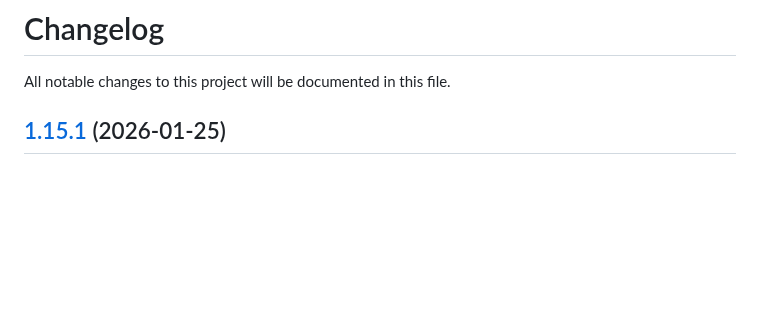
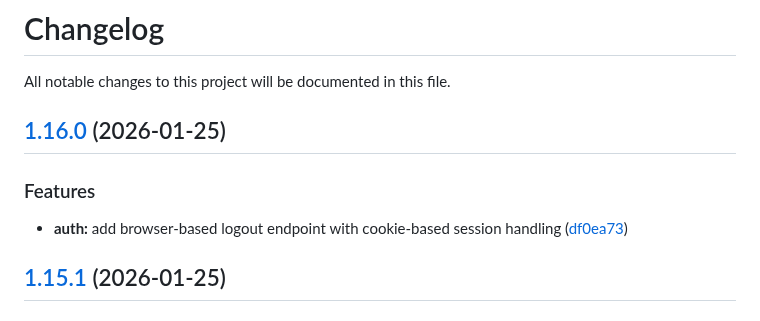
Before and after one commit to maxbolgarin/scanorbit, a Markdown page: CHANGELOG.md, the part around the change. GitHub-like rendering; blank space fills up the shorter version.

Commit message:
chore(release): 1.16.0 [skip ci]
## [1.16.0](https://github.com/maxbolgarin/scanorbit/compare/v1.15.1...v1.16.0) (2026-01-25)

### Features

* **auth:** add browser-based logout endpoint with cookie-based session handling ([df0ea73](https://github.com/maxbolgarin/scanorbit/commit/df0ea73f7dea4f7edfc8789521db2f154a987073))

```diff
--- a/CHANGELOG.md
+++ b/CHANGELOG.md
@@ -1,6 +1,12 @@
 # Changelog
 
 All notable changes to this project will be documented in this file.
+
+## [1.16.0](https://github.com/maxbolgarin/scanorbit/compare/v1.15.1...v1.16.0) (2026-01-25)
+
+### Features
+
+* **auth:** add browser-based logout endpoint with cookie-based session handling ([df0ea73](https://github.com/maxbolgarin/scanorbit/commit/df0ea73f7dea4f7edfc8789521db2f154a987073))
 
 ## [1.15.1](https://github.com/maxbolgarin/scanorbit/compare/v1.15.0...v1.15.1) (2026-01-25)
 
```
